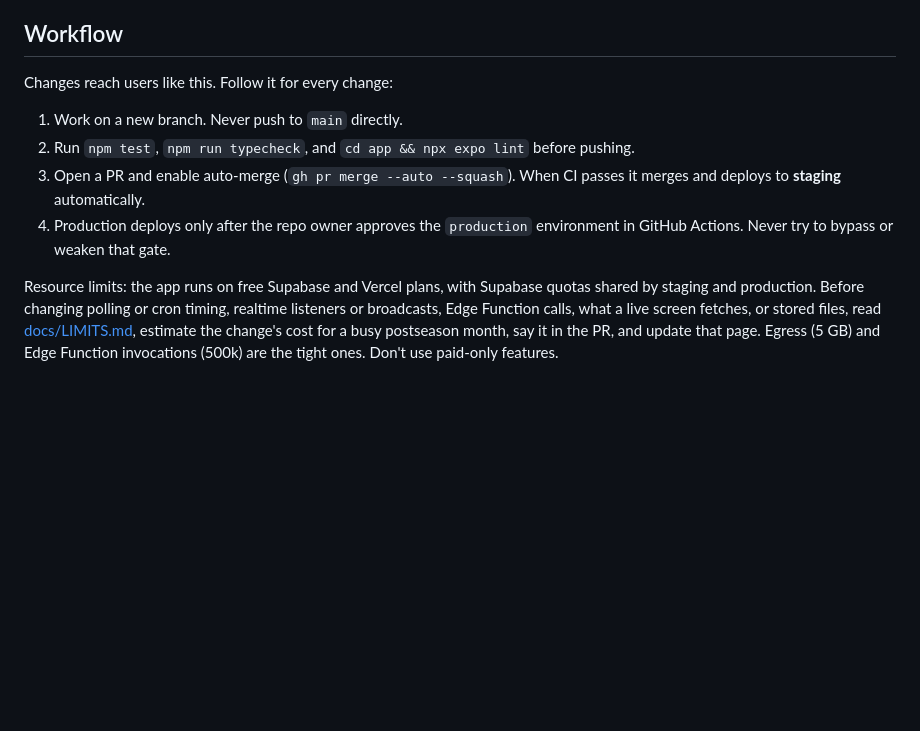
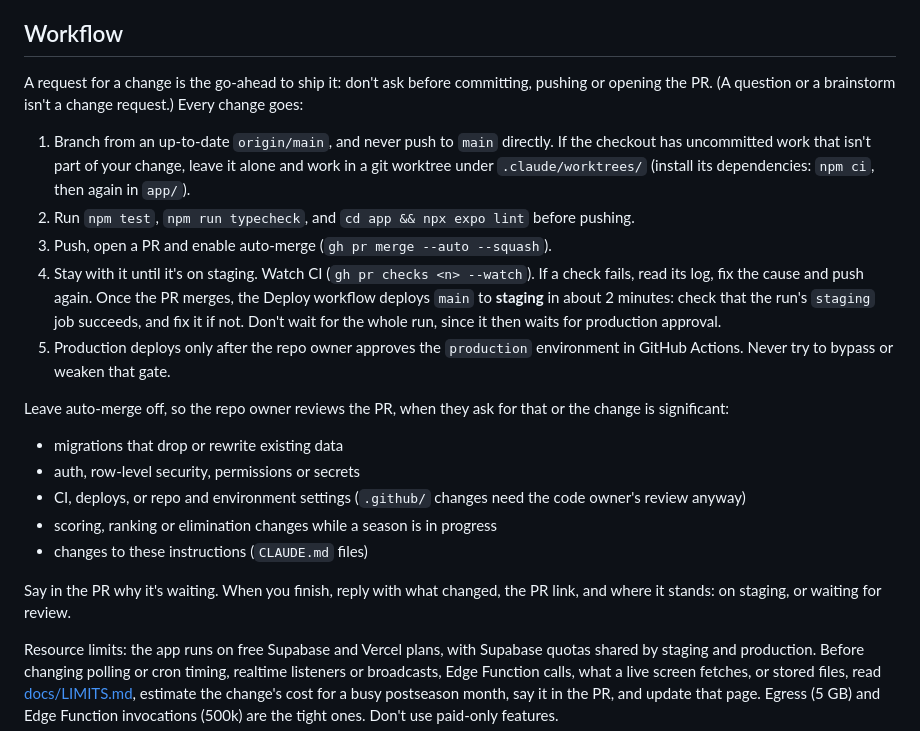
Before and after one commit to dafritzson/baggery, a Markdown page: CLAUDE.md, the part around the change. Drawn GitHub-style; blank space fills up the shorter version.

Commit message:
CLAUDE.md: ship change requests without asking, stay with CI, hold significant changes for review
Co-Authored-By: Claude Opus 5.5 <noreply@anthropic.com>

```diff
--- a/CLAUDE.md
+++ b/CLAUDE.md
@@ -49,14 +49,33 @@ Locally the sign-in screen has a dev sign-in: `<manager>@example.com`, password
 
 ## Workflow
 
-Changes reach users like this. Follow it for every change:
+A request for a change is the go-ahead to ship it: don't ask before committing, pushing or
+opening the PR. (A question or a brainstorm isn't a change request.) Every change goes:
 
-1. Work on a new branch. Never push to `main` directly.
+1. Branch from an up-to-date `origin/main`, and never push to `main` directly. If the checkout
+   has uncommitted work that isn't part of your change, leave it alone and work in a git
+   worktree under `.claude/worktrees/` (install its dependencies: `npm ci`, then again in `app/`).
 2. Run `npm test`, `npm run typecheck`, and `cd app && npx expo lint` before pushing.
-3. Open a PR and enable auto-merge (`gh pr merge --auto --squash`). When CI passes it
-   merges and deploys to **staging** automatically.
-4. Production deploys only after the repo owner approves the `production` environment
+3. Push, open a PR and enable auto-merge (`gh pr merge --auto --squash`).
+4. Stay with it until it's on staging. Watch CI (`gh pr checks <n> --watch`). If a check fails,
+   read its log, fix the cause and push again. Once the PR merges, the Deploy workflow deploys
+   `main` to **staging** in about 2 minutes: check that the run's `staging` job succeeds, and
+   fix it if not. Don't wait for the whole run, since it then waits for production approval.
+5. Production deploys only after the repo owner approves the `production` environment
    in GitHub Actions. Never try to bypass or weaken that gate.
+
+Leave auto-merge off, so the repo owner reviews the PR, when they ask for that or the change is
+significant:
+
+- migrations that drop or rewrite existing data
+- auth, row-level security, permissions or secrets
+- CI, deploys, or repo and environment settings (`.github/` changes need the code owner's
+  review anyway)
+- scoring, ranking or elimination changes while a season is in progress
+- changes to these instructions (`CLAUDE.md` files)
+
+Say in the PR why it's waiting. When you finish, reply with what changed, the PR link, and where
+it stands: on staging, or waiting for review.
 
 Resource limits: the app runs on free Supabase and Vercel plans, with Supabase quotas shared by
 staging and production. Before changing polling or cron timing, realtime listeners or broadcasts,
```
